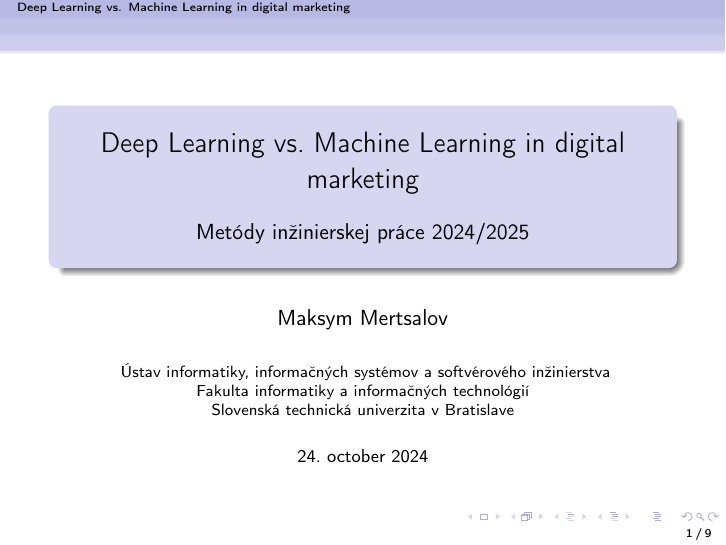
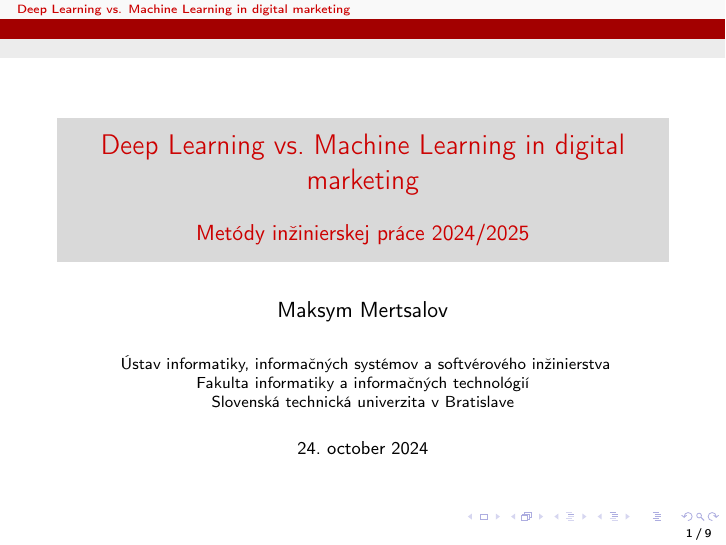
Before and after one commit to maxim-mertsalov/MIP_project_1, LaTeX slides (prez.tex): page 1 of 9. Compiled offline with pdfLaTeX.

Commit message:
SCRUM-32 Change theme of presentation

```diff
--- a/prez.tex
+++ b/prez.tex
@@ -5,15 +5,15 @@
 \graphicspath{ {./assets/} }
 
 %\usetheme{Warsaw}
-%\usetheme{Antibes}
-\usetheme{JuanLesPins}
+\usetheme{Antibes}
+%\usetheme{JuanLesPins}
 %\usetheme{Goettingen}
 
-\usecolortheme{seahorse}
+%\usecolortheme{seahorse}
 %\usecolortheme{dolphin}
 %\usecolortheme{rose}
 % https://deic.uab.cat/~iblanes/beamer_gallery/
-%\usecolortheme{beaver}
+\usecolortheme{beaver}
 
 %\useoutertheme[]{sidebar}
 
```
